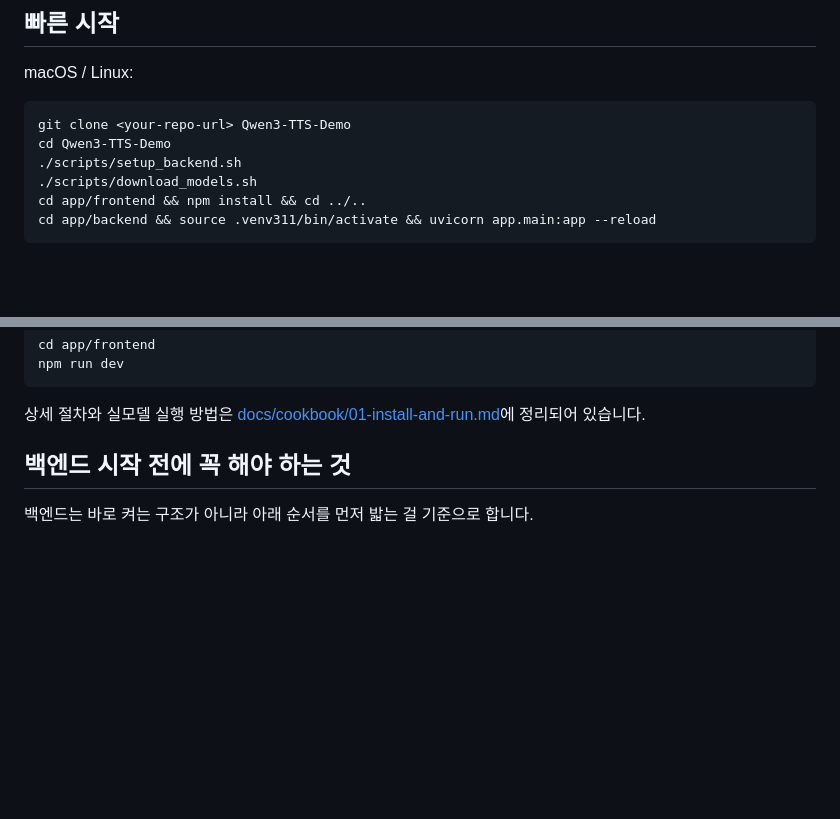
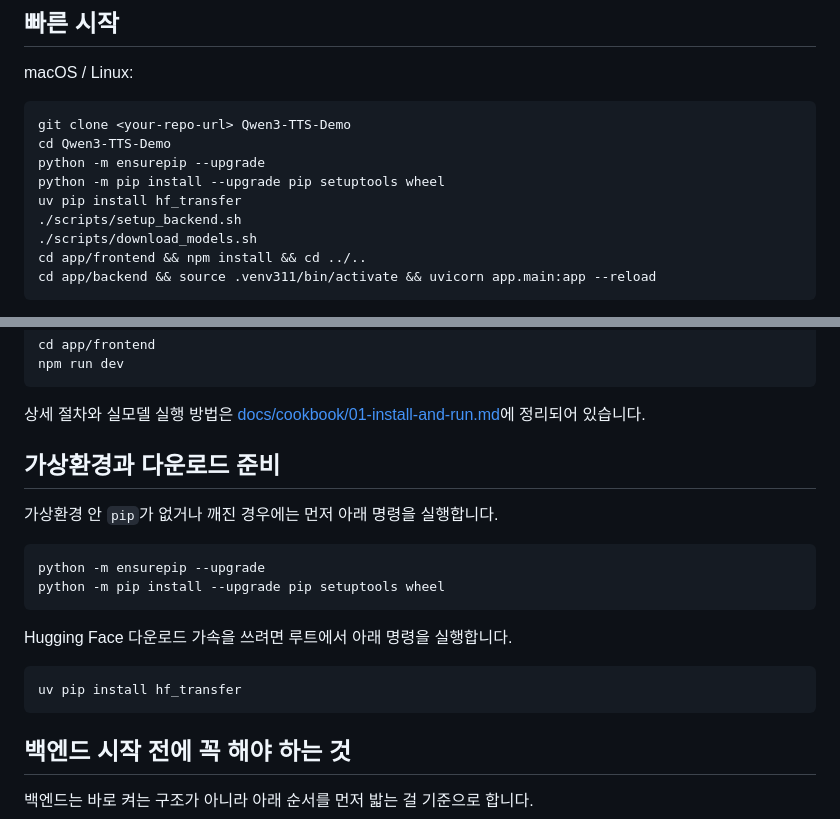
Before and after one commit to hobi2k/Qwen3-TTS-Demo, a Markdown page: README.md, 2 parts joined by grey strips. GitHub-like rendering; blank space fills up the shorter version.

Commit message:
chore: readme 수정

````diff
--- a/README.md
+++ b/README.md
@@ -41,6 +41,9 @@ macOS / Linux:
 ```bash
 git clone <your-repo-url> Qwen3-TTS-Demo
 cd Qwen3-TTS-Demo
+python -m ensurepip --upgrade
+python -m pip install --upgrade pip setuptools wheel
+uv pip install hf_transfer
 ./scripts/setup_backend.sh
 ./scripts/download_models.sh
 cd app/frontend && npm install && cd ../..
@@ -70,6 +73,21 @@ npm run dev
 ```
 
 상세 절차와 실모델 실행 방법은 [docs/cookbook/01-install-and-run.md](docs/cookbook/01-install-and-run.md)에 정리되어 있습니다.
+
+## 가상환경과 다운로드 준비
+
+가상환경 안 `pip`가 없거나 깨진 경우에는 먼저 아래 명령을 실행합니다.
+
+```bash
+python -m ensurepip --upgrade
+python -m pip install --upgrade pip setuptools wheel
+```
+
+Hugging Face 다운로드 가속을 쓰려면 루트에서 아래 명령을 실행합니다.
+
+```bash
+uv pip install hf_transfer
+```
 
 ## 백엔드 시작 전에 꼭 해야 하는 것
 
````
